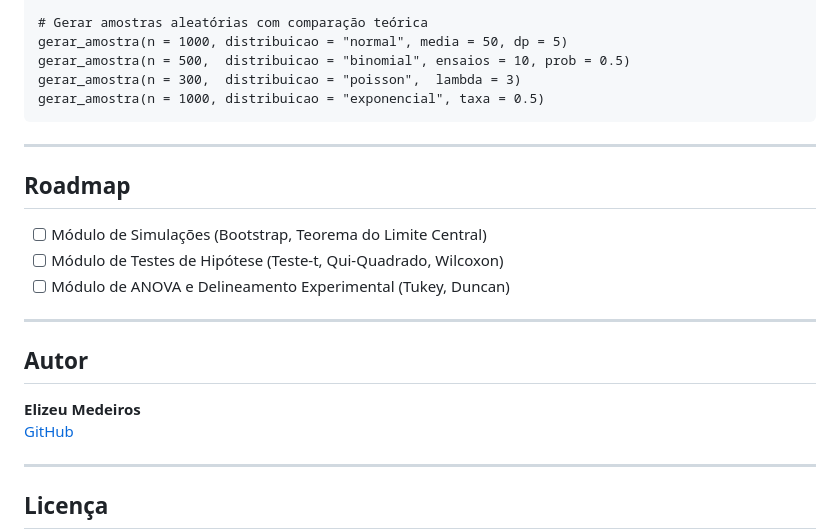
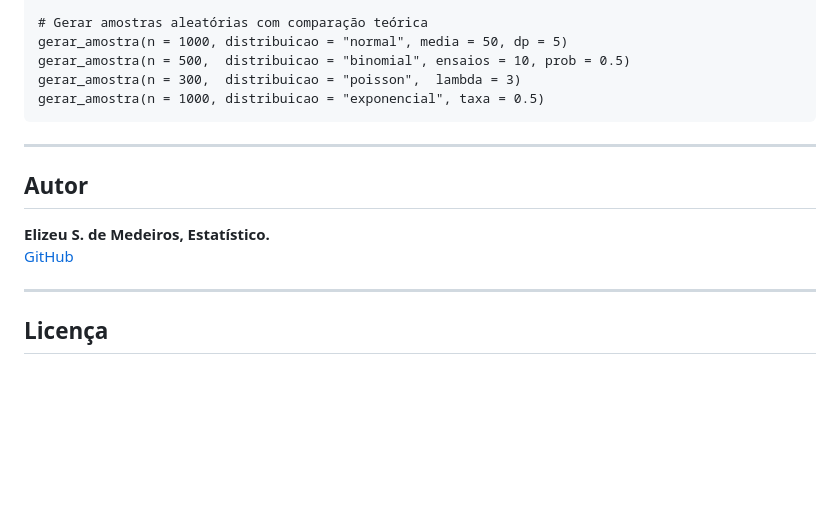
Before and after one commit to elizeumedeirosest/estatR, a Markdown page: README.md, the part around one of its changes. Rendered like a GitHub page; blank space fills up the shorter version.

```diff
--- a/README.md
+++ b/README.md
@@ -133,17 +133,9 @@ gerar_amostra(n = 1000, distribuicao = "exponencial", taxa = 0.5)
 
 ---
 
-## Roadmap
-
-- [ ] Módulo de Simulações (Bootstrap, Teorema do Limite Central)
-- [ ] Módulo de Testes de Hipótese (Teste-t, Qui-Quadrado, Wilcoxon)
-- [ ] Módulo de ANOVA e Delineamento Experimental (Tukey, Duncan)
-
----
-
 ## Autor
 
-**Elizeu Medeiros**
+**Elizeu S. de Medeiros, Estatístico.**
 [GitHub](https://github.com/elizeumedeirosest)
 
 ---
```
Also changed, not shown: other parts of README.md (+4 -4 lines).
